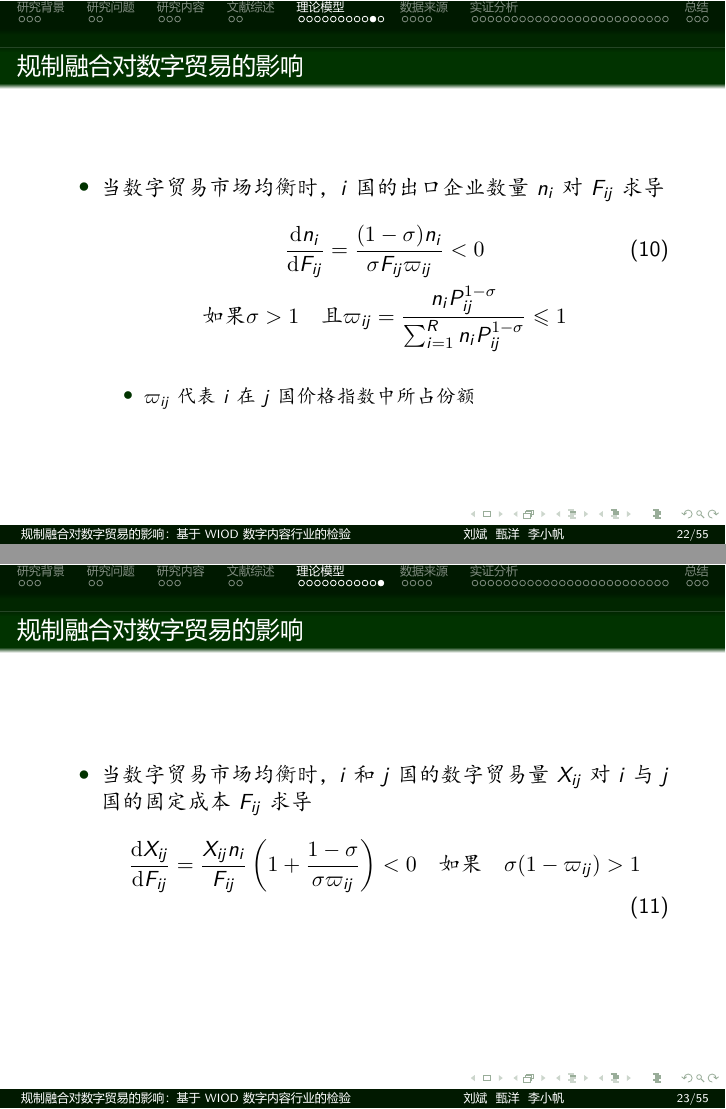
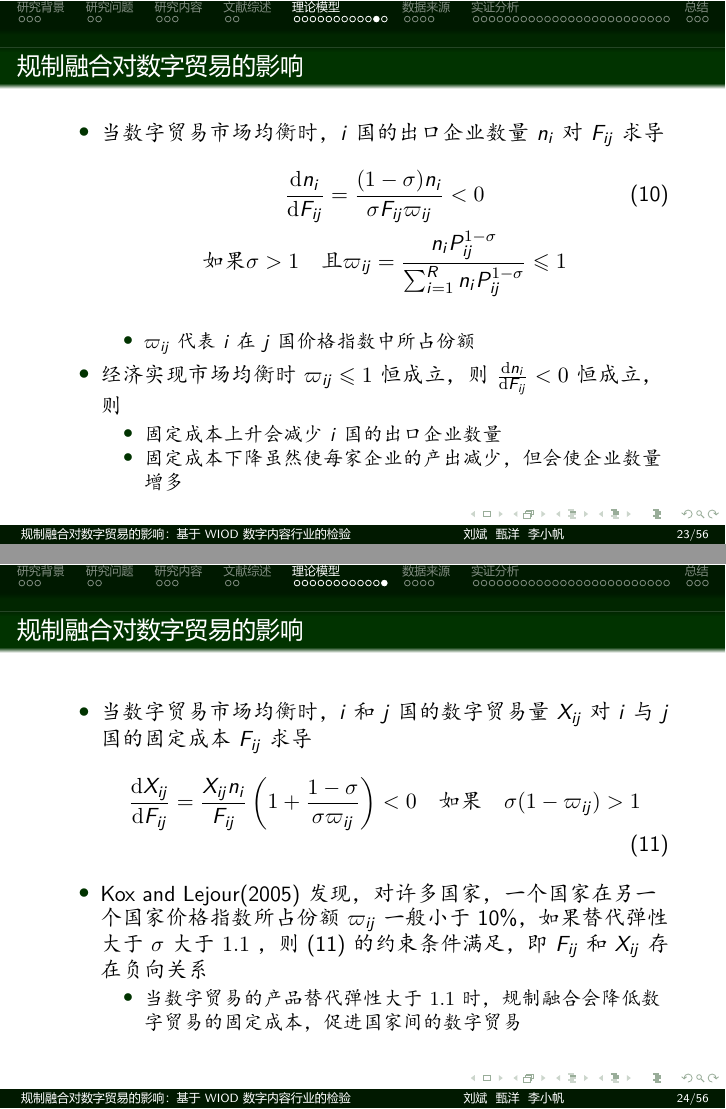
Before and after one commit to wood-charcoal/PPTForDigitalEconomyClass, LaTeX slides (slide.tex): pages 22 and 23 of 55 before the commit and pages 23 and 24 of 56 after it, joined at a grey line. The pictures show the PDF file slide.pdf that the author committed with the source.

Commit message:
理论模型修改完成

```diff
--- a/slide.tex
+++ b/slide.tex
@@ -232,4 +231,20 @@
+        \begin{itemize}
+            \item 固定成本较高
+            \item 可变成本较低
+        \end{itemize}
+        \item 引入规制融合的异质性
+        \begin{itemize}
+            \item 采用出口国 $i$ 的每家企业进入到进口国 $j$ 的固定成本 $F_ij$ 表示
+        \end{itemize}
+        \item 给定 $i$ 国工资水平 $w_i$ ，劳动是企业 $v$ 位移的生产要素，劳动数量 $l_{vij}$ 取决于企业面临的固定成本 $F_{ij}$ 和可变劳动成本 $\beta X_{vij}$ ，$\beta$ 反映生产的可变成本（即每单位数字产品的生产需要 $\beta$ 单位的劳动）
+    \end{itemize}
+\end{frame}
+
+\begin{frame}{数字贸易的供给与成本}
+    \begin{itemize}
+        \item \underline{$i$ 国 $v$ 企业的成本函数} 和\ \underline{利润函数} 为：
+        \begin{align*}
             C_{vij} &= w_i l_{vij} = w_i(\beta X_{vij} + F_{ij}) \tag{5} \\
             \pi_{vi} &= \sum_{j=1}^{R} \pi_{vij} = \sum_{j=1}^{R} [P_{cij X_{vij} - w_i(\beta X_{vij} + F_{ij})}] \tag{6}
-        \end{align}
+        \end{align*}
         \begin{itemize}
@@ -243 +254,2 @@
+                \item 固定成本 $w_i F_{ij}$，受规制融合影响
             \end{itemize}
@@ -249,4 +260,3 @@
 
 \begin{frame}{数字贸易的供给与成本}
     \begin{itemize}
-        \item 在 CES 效用函数下的垄断竞争市场，利润最大化时产品的销售价格等于边际成本乘以固定价格加成
@@ -258,17 +272,22 @@
 
 \begin{frame}{数字贸易的供给与成本}
     \begin{itemize}
-        \item 产量
+        \item 模型均衡时，各国出口到其他国家或地区数字产品种类数由零利润条件决定
+        \item 在(6)式中加入零利润条件并结合(7)式，可得\ \underline{产量} 为：
         \begin{align}
             X_{vij}^{*} = \frac{(\sigma - 1) F_{ij}}{\beta} \tag{8}
         \end{align}
+        \begin{itemize}
+            \item $i$ 国企业 $v$ 和 $j$ 国的贸易量由固定成本和替代弹性确定
+            \item 在零利润条件下，固定成本下降会减少每家企业的产出
+        \end{itemize}
     \end{itemize}
 \end{frame}
 
 \begin{frame}{规制融合对数字贸易的影响}
     \begin{itemize}
         \item 当达到市场均衡时，每个数字贸易市场的需求等于供给
-        \item $X_{ij}=n_i X_{vij};\ P_{vij}=P_{ij};\ P_{j}=(\sum_{i=1}^R n_iP_{ij}^{1-\sigma}){\frac{1}{1-\sigma}}$
+        \item 联立(4)和(8)，且 $X_{ij}=n_i X_{vij};\ P_{vij}=P_{ij};\ P_{j}=(\sum_{i=1}^R n_iP_{ij}^{1-\sigma}){\frac{1}{1-\sigma}}$ ，可得：
         \begin{align}
             \frac{(\sigma - 1)F_{ij}}{\beta} = \frac{(\sum_{i=1}^R n_iP_{ij}^{1-\sigma}){\frac{1}{1-\sigma}}}{P_{ij}^{\sigma}} Y_j \tag{9}
         \end{align}
@@ -285,6 +305,11 @@
         \begin{itemize}
             \item $\varpi_{ij}$ 代表 $i$ 在 $j$ 国价格指数中所占份额
         \end{itemize}
+        \item 经济实现市场均衡时 $\varpi_{ij} \leqslant 1$ 恒成立，则 $\frac{{\mathrm{d}n_i}}{{\mathrm{d}F_{ij}}} < 0$ 恒成立，则
+        \begin{itemize}
+            \item 固定成本上升会减少 $i$ 国的出口企业数量
+            \item 固定成本下降虽然使每家企业的产出减少，但会使企业数量增多
+        \end{itemize}
     \end{itemize}
 \end{frame}
 
@@ -294,6 +319,10 @@
         \begin{gather*}
             \frac{\mathrm{d}X_{ij}}{\mathrm{d}F_{ij}} = \frac{X_{ij}n_i}{F_{ij}}\left(1+\frac{1-\sigma}{\sigma \varpi_{ij}}\right)<0 \quad \text{如果} \quad \sigma(1-\varpi_{ij})>1 \tag{11}
         \end{gather*}
+        \item Kox and Lejour(2005) 发现，对许多国家，一个国家在另一个国家价格指数所占份额 $\varpi_{ij}$ 一般小于 10\%，如果替代弹性大于 $\sigma$ 大于 $1.1$ ，则(11)的约束条件满足，即 $F_{ij}$ 和 $X_{ij}$ 存在负向关系
+        \begin{itemize}
+            \item 当数字贸易的产品替代弹性大于 $1.1$ 时，规制融合会降低数字贸易的固定成本，促进国家间的数字贸易
+        \end{itemize}
     \end{itemize}
 \end{frame}
 
```
Also changed, not shown: slide.pdf, slide.tex (23 more changed lines).
